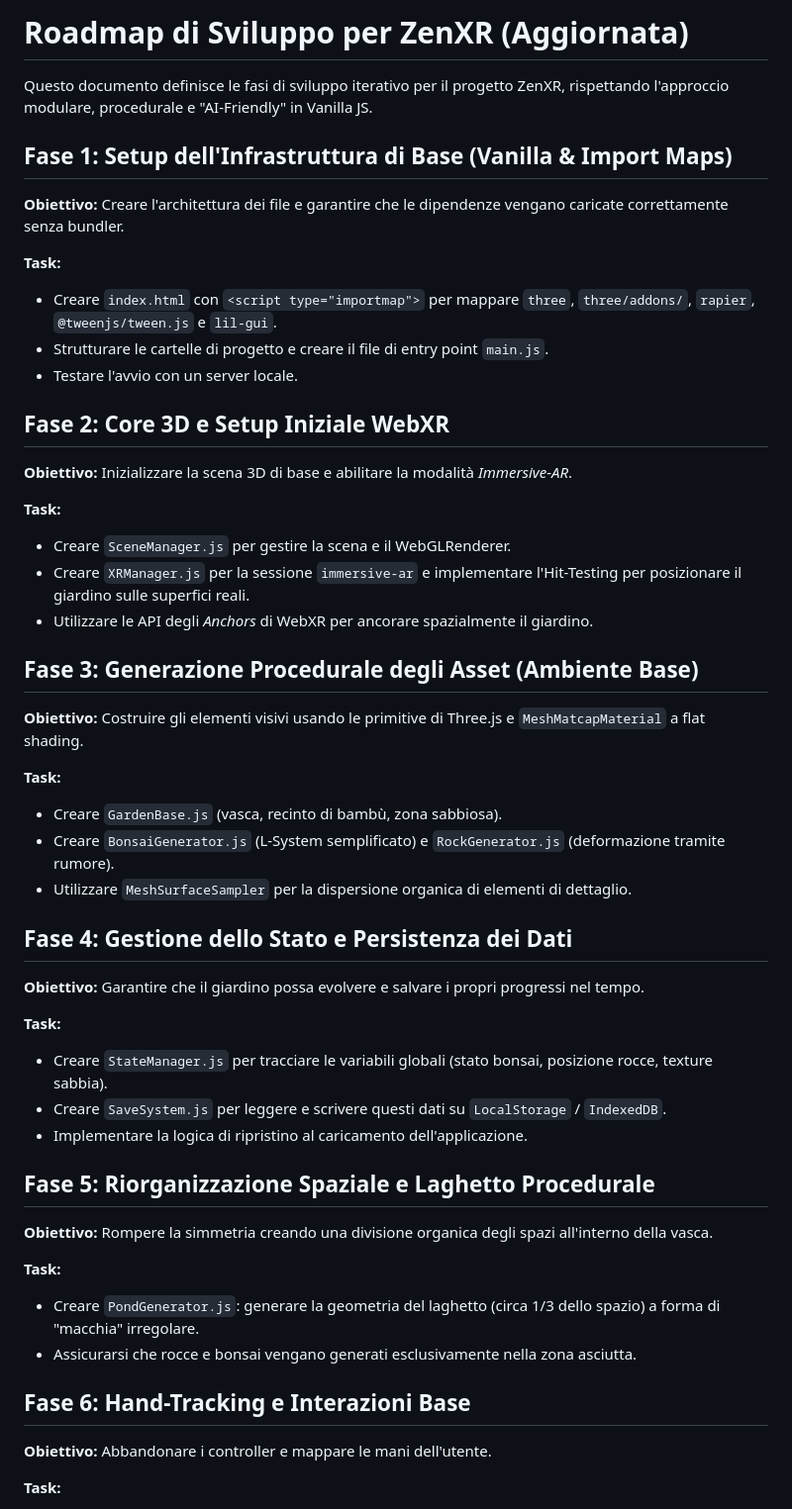
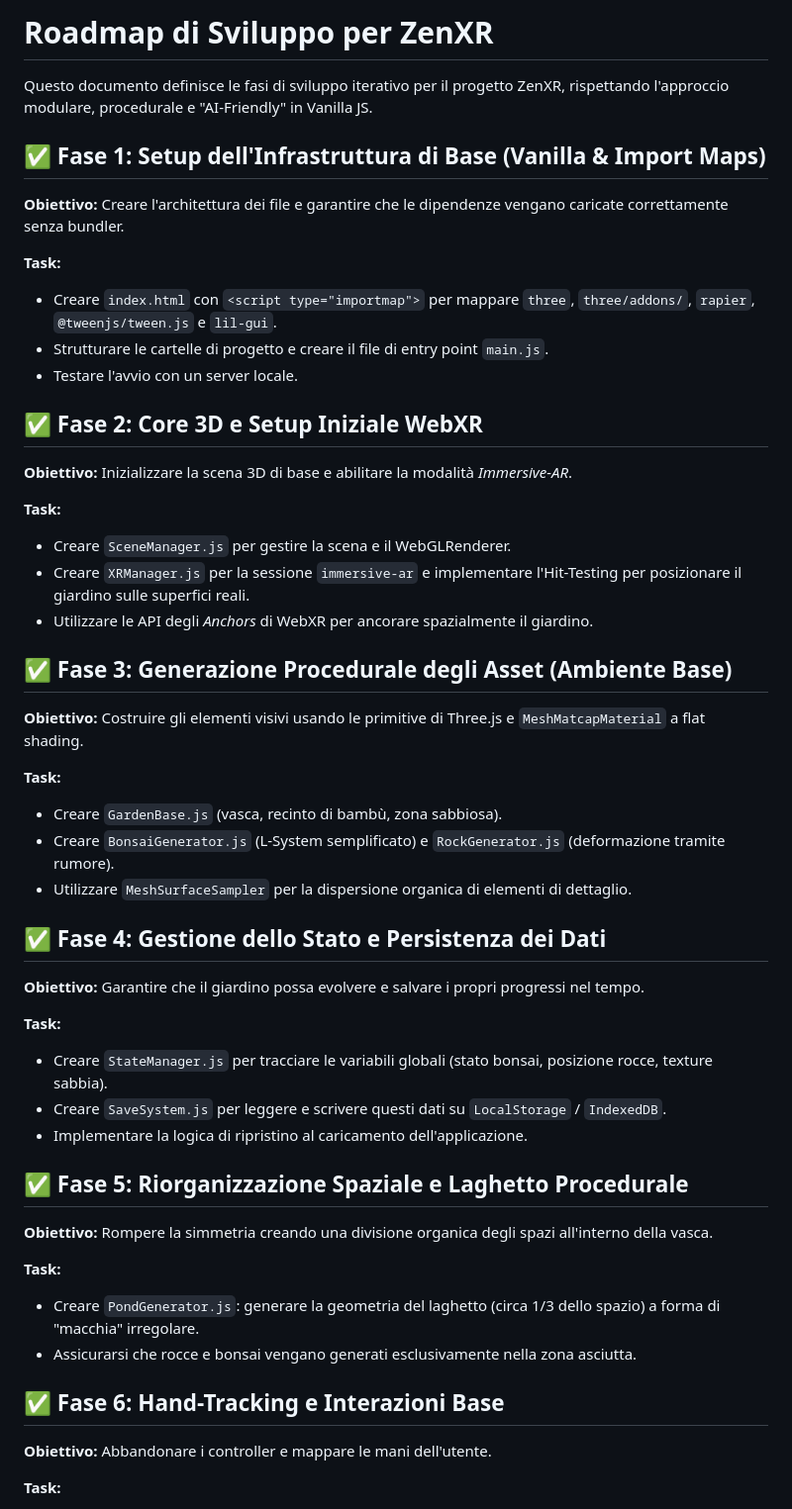
Before and after one commit to OrangeBaron/ZenXR, a Markdown page: ROADMAP.md, the part around the change. Shown at 99% size. Rendered like a GitHub page.

```diff
--- a/ROADMAP.md
+++ b/ROADMAP.md
@@ -1,8 +1,8 @@
-# Roadmap di Sviluppo per ZenXR (Aggiornata)
+# Roadmap di Sviluppo per ZenXR
 
 Questo documento definisce le fasi di sviluppo iterativo per il progetto ZenXR, rispettando l'approccio modulare, procedurale e "AI-Friendly" in Vanilla JS.
 
-## Fase 1: Setup dell'Infrastruttura di Base (Vanilla & Import Maps)
+## ✅ Fase 1: Setup dell'Infrastruttura di Base (Vanilla & Import Maps)
 
 **Obiettivo:** Creare l'architettura dei file e garantire che le dipendenze vengano caricate correttamente senza bundler.
 
@@ -12,7 +12,7 @@ Questo documento definisce le fasi di sviluppo iterativo per il progetto ZenXR,
 * Strutturare le cartelle di progetto e creare il file di entry point `main.js`.
 * Testare l'avvio con un server locale.
 
-## Fase 2: Core 3D e Setup Iniziale WebXR
+## ✅ Fase 2: Core 3D e Setup Iniziale WebXR
 
 **Obiettivo:** Inizializzare la scena 3D di base e abilitare la modalità *Immersive-AR*.
 
@@ -22,7 +22,7 @@ Questo documento definisce le fasi di sviluppo iterativo per il progetto ZenXR,
 * Creare `XRManager.js` per la sessione `immersive-ar` e implementare l'Hit-Testing per posizionare il giardino sulle superfici reali.
 * Utilizzare le API degli *Anchors* di WebXR per ancorare spazialmente il giardino.
 
-## Fase 3: Generazione Procedurale degli Asset (Ambiente Base)
+## ✅ Fase 3: Generazione Procedurale degli Asset (Ambiente Base)
 
 **Obiettivo:** Costruire gli elementi visivi usando le primitive di Three.js e `MeshMatcapMaterial` a flat shading.
 
@@ -32,7 +32,7 @@ Questo documento definisce le fasi di sviluppo iterativo per il progetto ZenXR,
 * Creare `BonsaiGenerator.js` (L-System semplificato) e `RockGenerator.js` (deformazione tramite rumore).
 * Utilizzare `MeshSurfaceSampler` per la dispersione organica di elementi di dettaglio.
 
-## Fase 4: Gestione dello Stato e Persistenza dei Dati
+## ✅ Fase 4: Gestione dello Stato e Persistenza dei Dati
 
 **Obiettivo:** Garantire che il giardino possa evolvere e salvare i propri progressi nel tempo.
 
@@ -42,7 +42,7 @@ Questo documento definisce le fasi di sviluppo iterativo per il progetto ZenXR,
 * Creare `SaveSystem.js` per leggere e scrivere questi dati su `LocalStorage` / `IndexedDB`.
 * Implementare la logica di ripristino al caricamento dell'applicazione.
 
-## Fase 5: Riorganizzazione Spaziale e Laghetto Procedurale
+## ✅ Fase 5: Riorganizzazione Spaziale e Laghetto Procedurale
 
 **Obiettivo:** Rompere la simmetria creando una divisione organica degli spazi all'interno della vasca.
 
@@ -51,7 +51,7 @@ Questo documento definisce le fasi di sviluppo iterativo per il progetto ZenXR,
 * Creare `PondGenerator.js`: generare la geometria del laghetto (circa 1/3 dello spazio) a forma di "macchia" irregolare.
 * Assicurarsi che rocce e bonsai vengano generati esclusivamente nella zona asciutta.
 
-## Fase 6: Hand-Tracking e Interazioni Base
+## ✅ Fase 6: Hand-Tracking e Interazioni Base
 
 **Obiettivo:** Abbandonare i controller e mappare le mani dell'utente.
 
```
